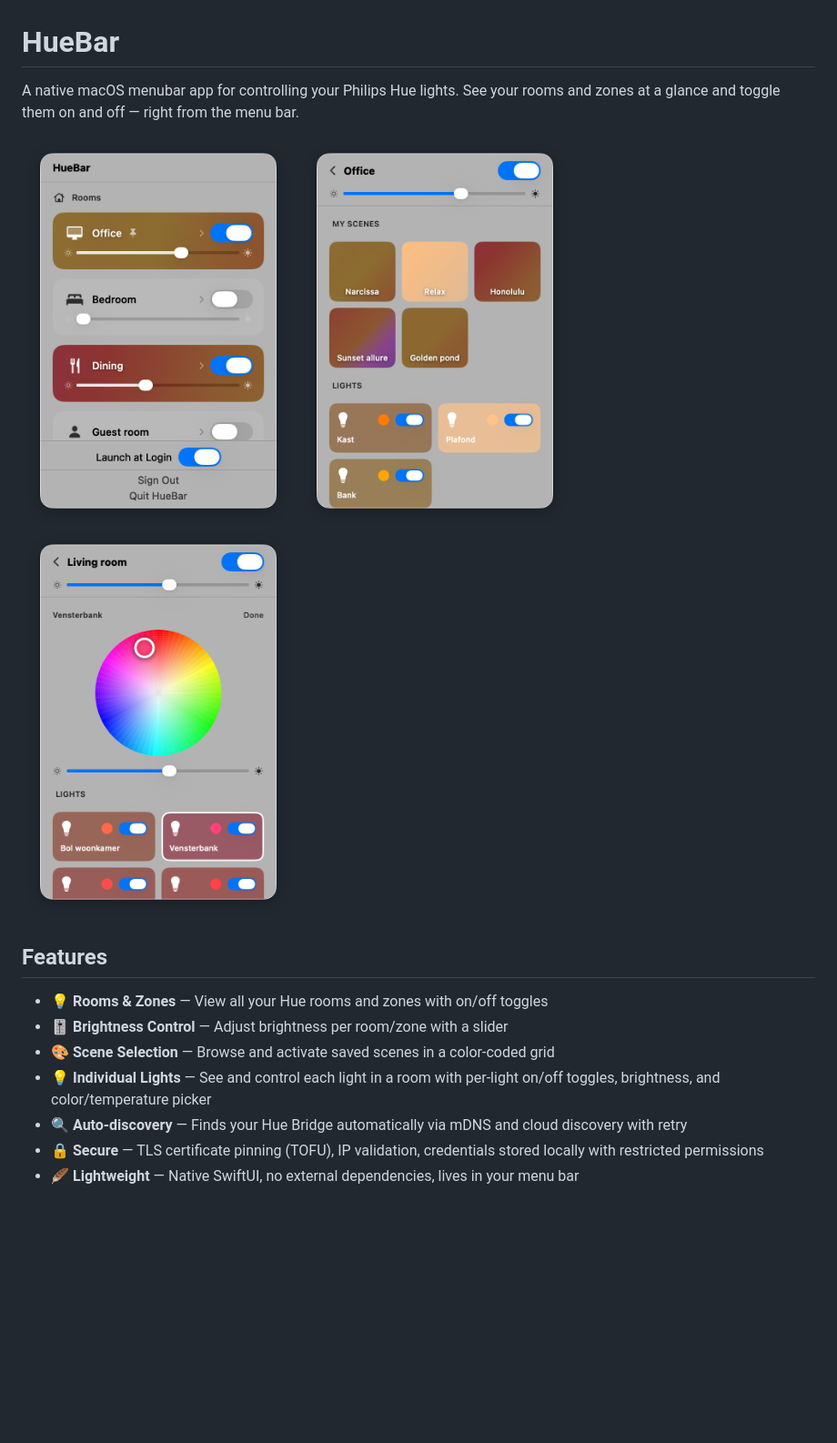
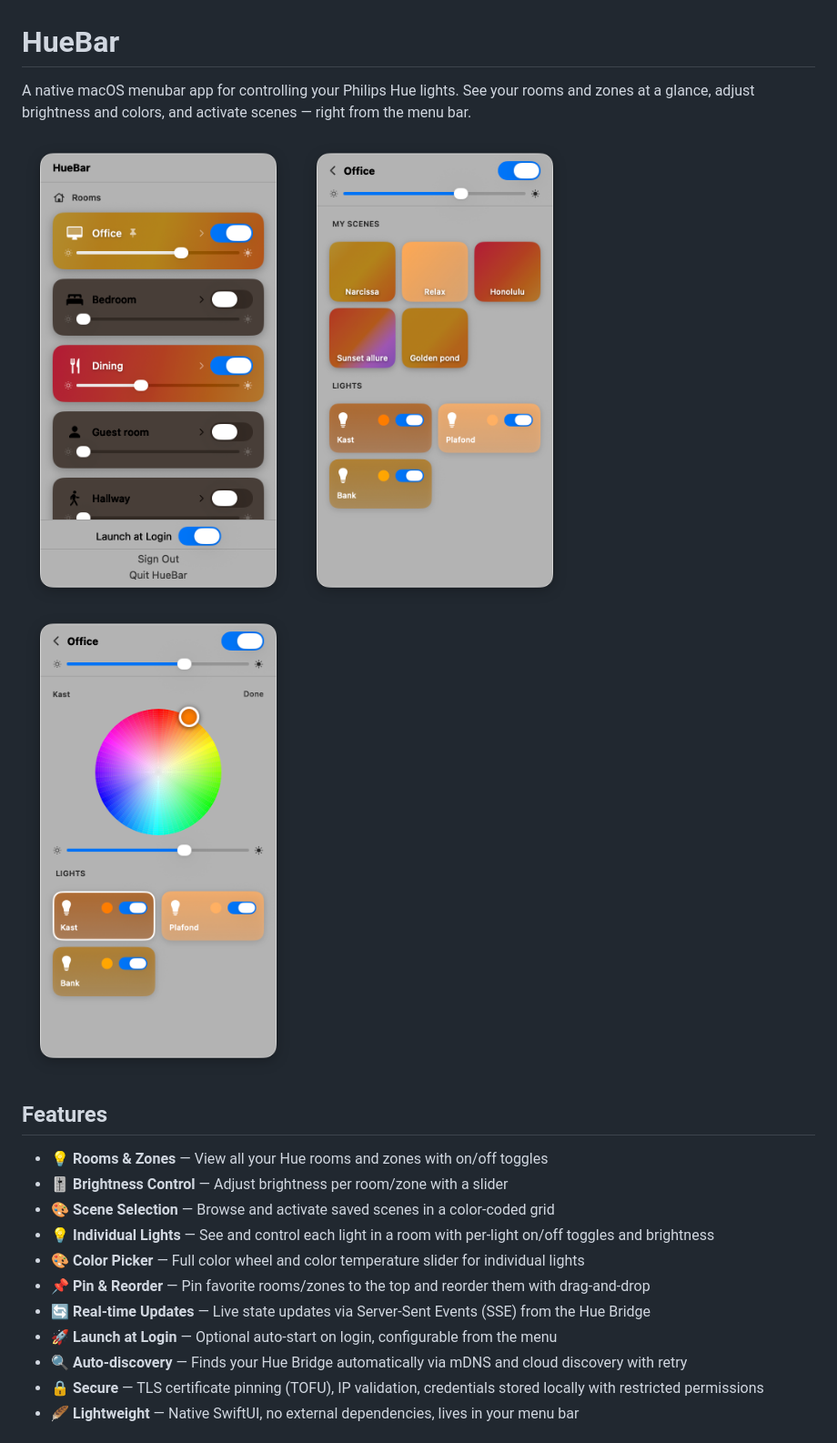
Before and after one commit to jurre/huebar, a Markdown page: README.md, the part around one of its changes. Shown at 91% size. Drawn GitHub-style; pictures changed too: screenshots/light-detail.png, screenshots/room-detail.png, screenshots/rooms.png; blank space fills up the shorter version.

```diff
--- a/README.md
+++ b/README.md
@@ -1,6 +1,6 @@
 # HueBar
 
-A native macOS menubar app for controlling your Philips Hue lights. See your rooms and zones at a glance and toggle them on and off — right from the menu bar.
+A native macOS menubar app for controlling your Philips Hue lights. See your rooms and zones at a glance, adjust brightness and colors, and activate scenes — right from the menu bar.
 
 <p>
   <img width="300" alt="HueBar rooms" src="screenshots/rooms.png">
@@ -13,7 +13,11 @@ A native macOS menubar app for controlling your Philips Hue lights. See your roo
 - 💡 **Rooms & Zones** — View all your Hue rooms and zones with on/off toggles
 - 🎚️ **Brightness Control** — Adjust brightness per room/zone with a slider
 - 🎨 **Scene Selection** — Browse and activate saved scenes in a color-coded grid
-- 💡 **Individual Lights** — See and control each light in a room with per-light on/off toggles, brightness, and color/temperature picker
+- 💡 **Individual Lights** — See and control each light in a room with per-light on/off toggles and brightness
+- 🎨 **Color Picker** — Full color wheel and color temperature slider for individual lights
+- 📌 **Pin & Reorder** — Pin favorite rooms/zones to the top and reorder them with drag-and-drop
+- 🔄 **Real-time Updates** — Live state updates via Server-Sent Events (SSE) from the Hue Bridge
+- 🚀 **Launch at Login** — Optional auto-start on login, configurable from the menu
 - 🔍 **Auto-discovery** — Finds your Hue Bridge automatically via mDNS and cloud discovery with retry
 - 🔒 **Secure** — TLS certificate pinning (TOFU), IP validation, credentials stored locally with restricted permissions
 - 🪶 **Lightweight** — Native SwiftUI, no external dependencies, lives in your menu bar
```
Also changed, not shown: other parts of README.md (+31 -13 lines), 5 other files.
